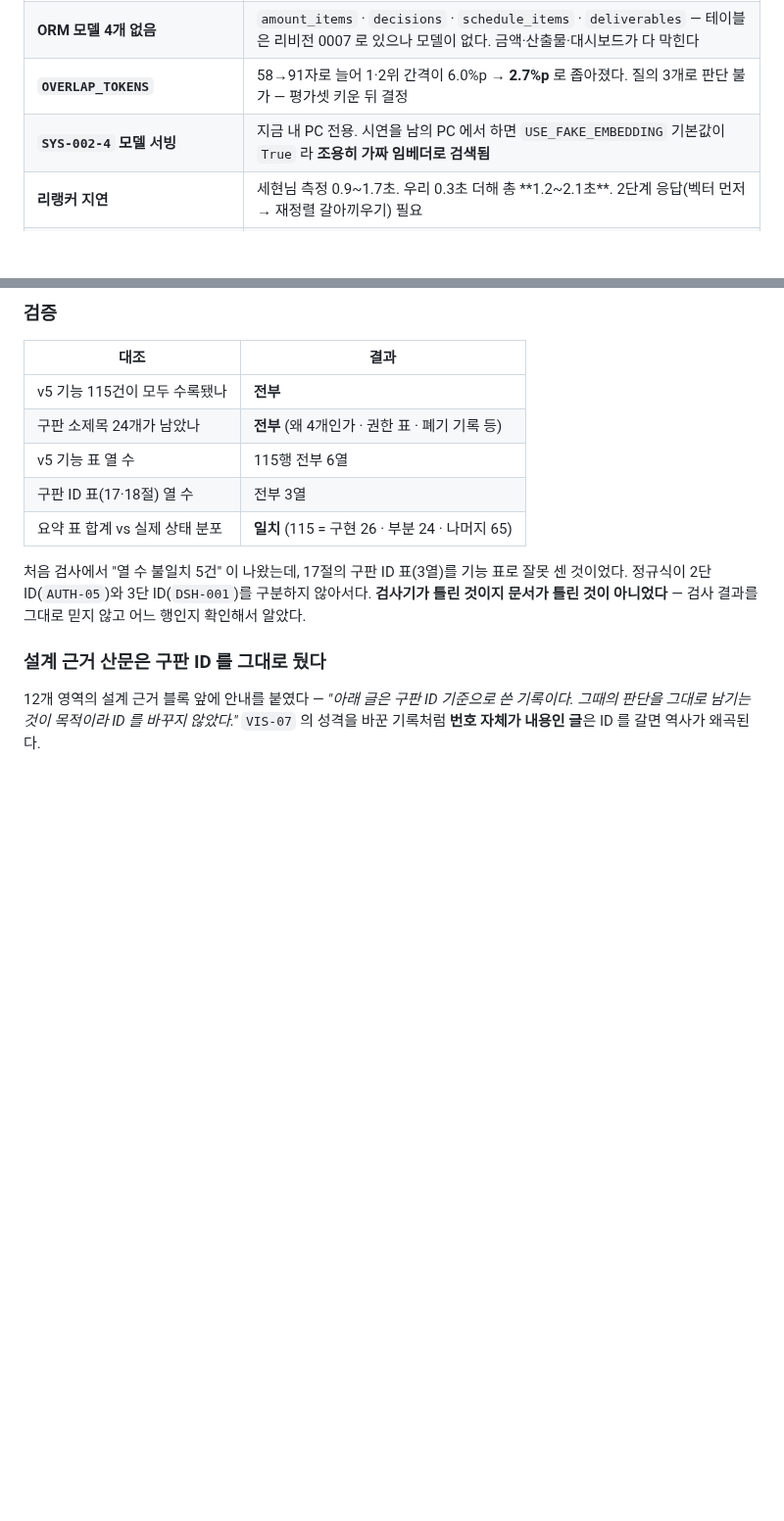
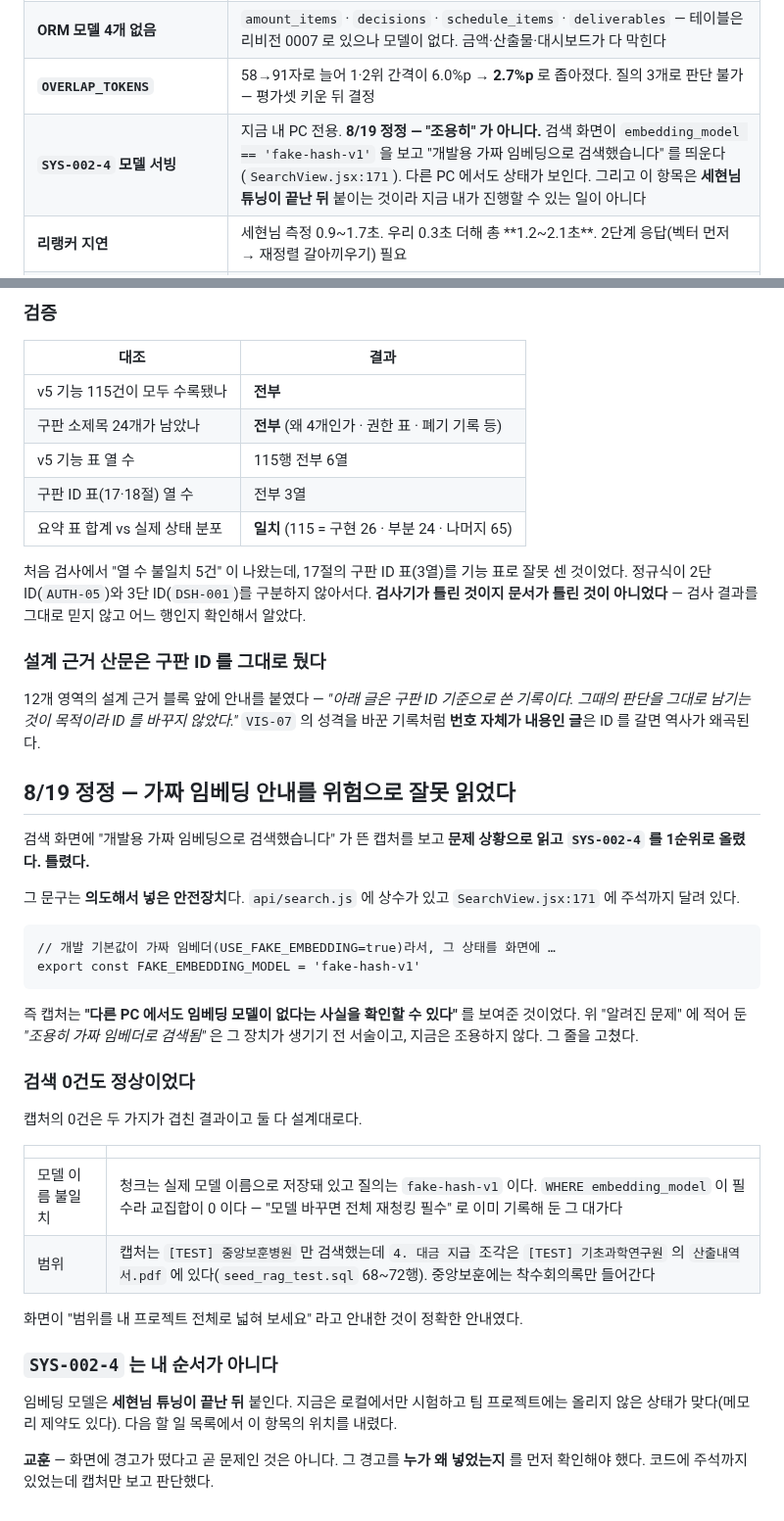
Before and after one commit to bobohyeon/deliver, a Markdown page: 관리/작업일지_0818-0819.md, 2 parts joined by grey strips. Shown at 98% size. GitHub-like rendering; blank space fills up the shorter version.

Commit message:
정정: 가짜 임베딩 안내는 위험이 아니라 의도한 안전장치다
캡처의 '개발용 가짜 임베딩으로 검색했습니다' 를 문제로 읽고 SYS-002-4 를 1순위로
올렸는데 틀렸다. api/search.js 의 FAKE_EMBEDDING_MODEL + SearchView.jsx:171 이
의도해서 넣은 표시다. 다른 PC 에서도 상태가 보인다는 것을 확인시켜 준 캡처였다.

  · '알려진 문제' 의 '조용히 가짜 임베더로 검색됨' 서술을 고쳤다 (조용하지 않다)
  · 검색 0건도 정상 — 모델 이름 불일치(WHERE embedding_model)와 범위 두 가지가
    겹친 결과이고 둘 다 설계대로다. 대금 지급 조각은 기초과학연구원 쪽에 있다
  · SYS-002-4 는 세현님 튜닝 이후에 붙이는 것이라 지금 내 순서가 아니다

교훈: 화면에 경고가 떴다고 곧 문제인 것은 아니다. 누가 왜 넣었는지 먼저
확인해야 했다 — 코드에 주석까지 있었는데 캡처만 보고 판단했다

````diff
--- a/관리/작업일지_0818-0819.md
+++ b/관리/작업일지_0818-0819.md
@@ -166,7 +166,7 @@ NFD(자모 분리)로 들어오면 제목 판정이 **전부 실패**한다.
 | **`detect_header_footer` 호출부 없음** | `HEADER_FOOTER` 가 DB 에 안 들어가 청킹의 `DROP_TYPES` 가 **작동하지 않는다.** 머리글·바닥글이 청크에 섞임. `extraction_service` 는 재정님 영역 — 전달 완료 |
 | **ORM 모델 4개 없음** | `amount_items` · `decisions` · `schedule_items` · `deliverables` — 테이블은 리비전 0007 로 있으나 모델이 없다. 금액·산출물·대시보드가 다 막힌다 |
 | **`OVERLAP_TOKENS`** | 58→91자로 늘어 1·2위 간격이 6.0%p → **2.7%p** 로 좁아졌다. 질의 3개로 판단 불가 — 평가셋 키운 뒤 결정 |
-| **`SYS-002-4` 모델 서빙** | 지금 내 PC 전용. 시연을 남의 PC 에서 하면 `USE_FAKE_EMBEDDING` 기본값이 `True` 라 **조용히 가짜 임베더로 검색됨** |
+| **`SYS-002-4` 모델 서빙** | 지금 내 PC 전용. **8/19 정정 — "조용히" 가 아니다.** 검색 화면이 `embedding_model == 'fake-hash-v1'` 을 보고 "개발용 가짜 임베딩으로 검색했습니다" 를 띄운다(`SearchView.jsx:171`). 다른 PC 에서도 상태가 보인다. 그리고 이 항목은 **세현님 튜닝이 끝난 뒤** 붙이는 것이라 지금 내가 진행할 수 있는 일이 아니다 |
 | **리랭커 지연** | 세현님 측정 0.9~1.7초. 우리 0.3초 더해 총 **1.2~2.1초**. 2단계 응답(벡터 먼저 → 재정렬 갈아끼우기) 필요 |
 | **리랭커는 recall 을 못 올림** | 후보에 없으면 못 살린다. `recall@5 = 0.6596` 의 34%는 후보 생성 문제 → `SRH-003` 키워드 검색이 필요 |
 | 검색 응답에 `text_version` 없음 | 원문이 수정되면 좌표가 어긋날 수 있는데 대조 불가. 컬럼은 이미 있어서 **스키마 필드 하나** 추가면 됨 |
@@ -1303,3 +1303,41 @@ ID 를 임의로 만들면 명세에 없는 ID 가 생긴다.
 기록이다. 그때의 판단을 그대로 남기는 것이 목적이라 ID 를 바꾸지 않았다."*
 `VIS-07` 의 성격을 바꾼 기록처럼 **번호 자체가 내용인 글**은 ID 를 갈면 역사가
 왜곡된다.
+
+
+## 8/19 정정 — 가짜 임베딩 안내를 위험으로 잘못 읽었다
+
+검색 화면에 "개발용 가짜 임베딩으로 검색했습니다" 가 뜬 캡처를 보고 **문제 상황으로
+읽고 `SYS-002-4` 를 1순위로 올렸다. 틀렸다.**
+
+그 문구는 **의도해서 넣은 안전장치**다. `api/search.js` 에 상수가 있고
+`SearchView.jsx:171` 에 주석까지 달려 있다.
+
+```
+// 개발 기본값이 가짜 임베더(USE_FAKE_EMBEDDING=true)라서, 그 상태를 화면에 …
+export const FAKE_EMBEDDING_MODEL = 'fake-hash-v1'
+```
+
+즉 캡처는 **"다른 PC 에서도 임베딩 모델이 없다는 사실을 확인할 수 있다"** 를 보여준
+것이었다. 위 "알려진 문제" 에 적어 둔 *"조용히 가짜 임베더로 검색됨"* 은 그 장치가
+생기기 전 서술이고, 지금은 조용하지 않다. 그 줄을 고쳤다.
+
+### 검색 0건도 정상이었다
+
+캡처의 0건은 두 가지가 겹친 결과이고 둘 다 설계대로다.
+
+| | |
+|---|---|
+| 모델 이름 불일치 | 청크는 실제 모델 이름으로 저장돼 있고 질의는 `fake-hash-v1` 이다. `WHERE embedding_model` 이 필수라 교집합이 0 이다 — "모델 바꾸면 전체 재청킹 필수" 로 이미 기록해 둔 그 대가다 |
+| 범위 | 캡처는 `[TEST] 중앙보훈병원` 만 검색했는데 `4. 대금 지급` 조각은 `[TEST] 기초과학연구원` 의 `산출내역서.pdf` 에 있다(`seed_rag_test.sql` 68~72행). 중앙보훈에는 착수회의록만 들어간다 |
+
+화면이 "범위를 내 프로젝트 전체로 넓혀 보세요" 라고 안내한 것이 정확한 안내였다.
+
+### `SYS-002-4` 는 내 순서가 아니다
+
+임베딩 모델은 **세현님 튜닝이 끝난 뒤** 붙인다. 지금은 로컬에서만 시험하고 팀
+프로젝트에는 올리지 않은 상태가 맞다(메모리 제약도 있다). 다음 할 일 목록에서
+이 항목의 위치를 내렸다.
+
+**교훈** — 화면에 경고가 떴다고 곧 문제인 것은 아니다. 그 경고를 **누가 왜 넣었는지**
+를 먼저 확인해야 했다. 코드에 주석까지 있었는데 캡처만 보고 판단했다.
````
